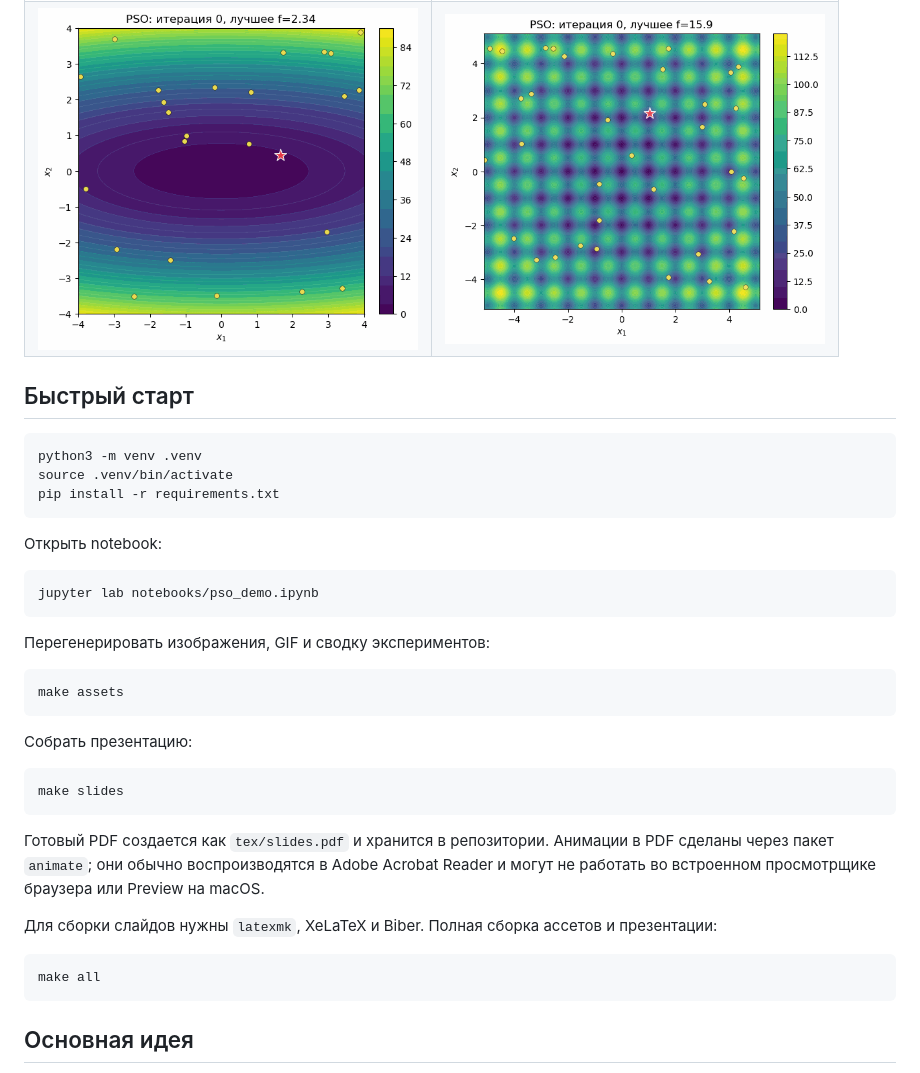
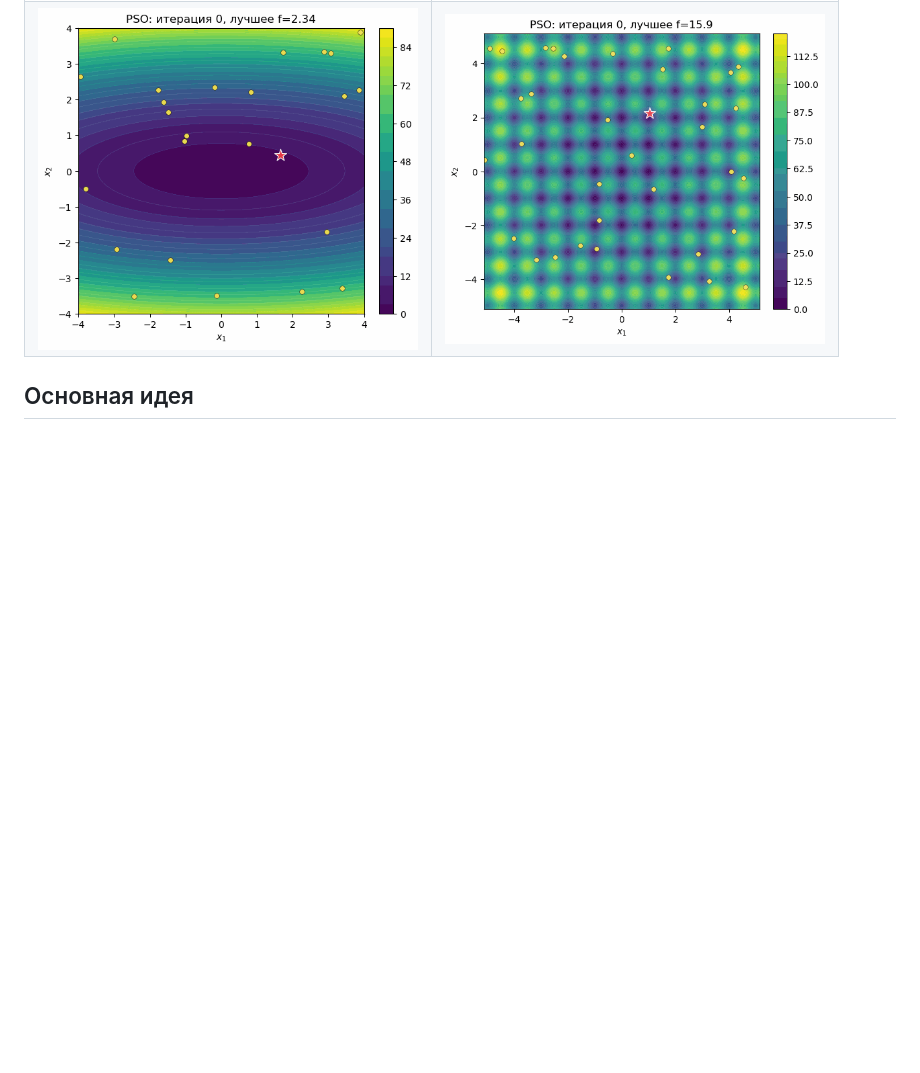
Before and after one commit to dmlast/PSO-report-for-numerical-methods, a Markdown page: README.md, the part around the change. GitHub-like rendering; blank space fills up the shorter version.

Commit message:
Readme upd
Readme upd

````diff
--- a/README.md
+++ b/README.md
@@ -24,40 +24,6 @@
 | <img src="assets/pso_quadratic_ill_conditioned.gif" alt="PSO на плохо обусловленной квадратичной функции" width="380"> | <img src="assets/pso_rastrigin_local_start.gif" alt="PSO на функции Растригина при локальном старте" width="380"> |
 | <img src="assets/pso_quadratic_slow.gif" alt="PSO на квадратичной функции с медленными параметрами" width="380"> | <img src="assets/pso_rastrigin_harder.gif" alt="PSO на более сложной функции Растригина" width="380"> |
 
-## Быстрый старт
-
-```bash
-python3 -m venv .venv
-source .venv/bin/activate
-pip install -r requirements.txt
-```
-
-Открыть notebook:
-
-```bash
-jupyter lab notebooks/pso_demo.ipynb
-```
-
-Перегенерировать изображения, GIF и сводку экспериментов:
-
-```bash
-make assets
-```
-
-Собрать презентацию:
-
-```bash
-make slides
-```
-
-Готовый PDF создается как `tex/slides.pdf` и хранится в репозитории. Анимации в PDF сделаны через пакет `animate`; они обычно воспроизводятся в Adobe Acrobat Reader и могут не работать во встроенном просмотрщике браузера или Preview на macOS.
-
-Для сборки слайдов нужны `latexmk`, XeLaTeX и Biber. Полная сборка ассетов и презентации:
-
-```bash
-make all
-```
-
 ## Основная идея
 
 PSO хранит лучший личный опыт каждой частицы и лучший результат всего роя. На каждом шаге частица смешивает инерцию, притяжение к своему лучшему положению и притяжение к лучшему положению роя:
````
